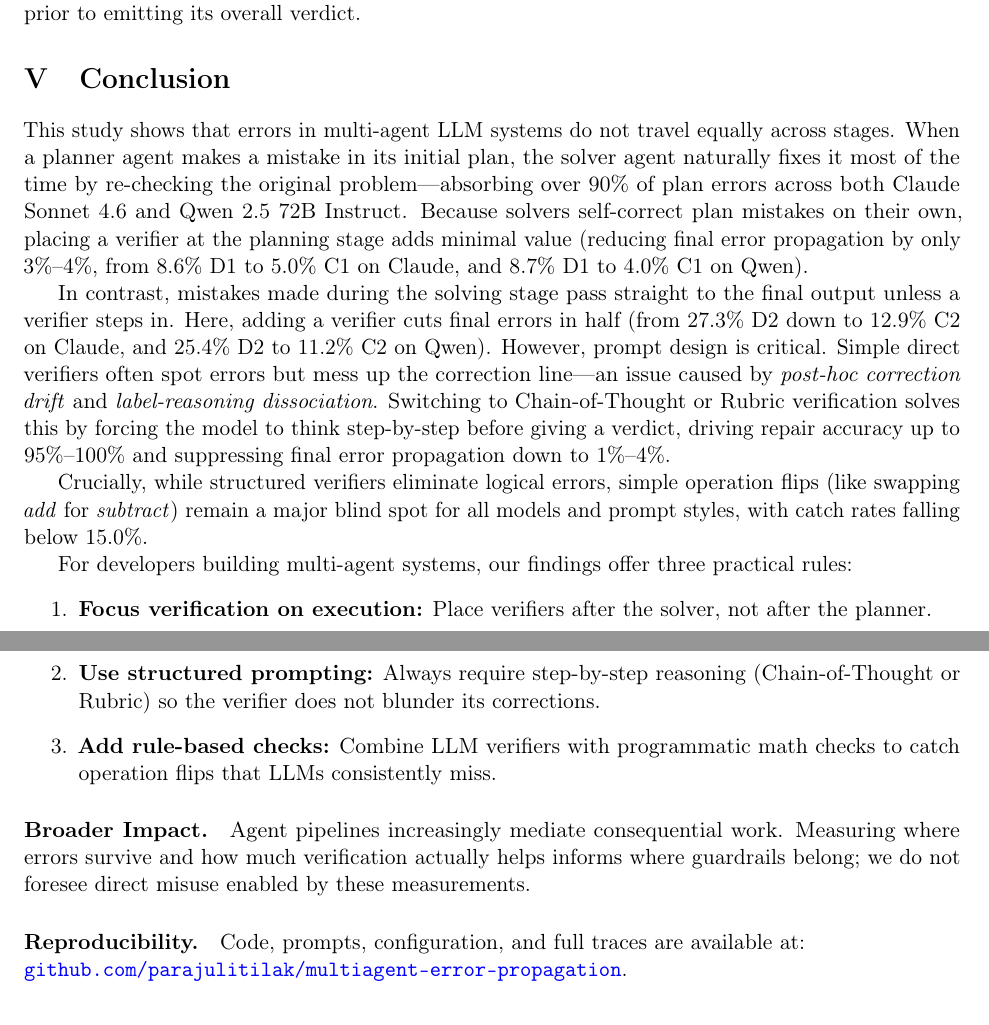
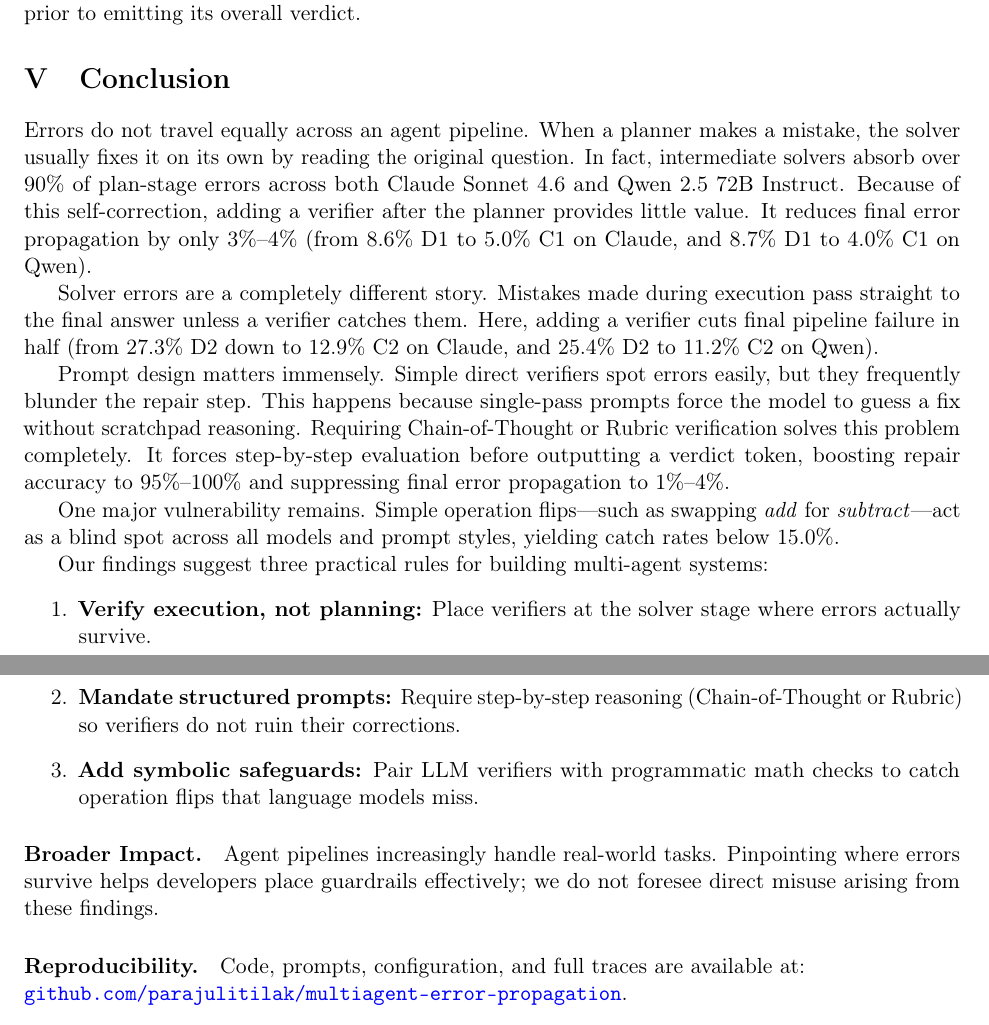
Before and after one commit to parajulitilak/multiagent-error-propagation, a LaTeX paper (paper/main.tex): two parts of pages 9 and 10 of 18, joined at a grey line, cut so that both start at the same text. Compiled offline with pdfLaTeX.

Commit message:
refactor(paper): ultra-humanize Conclusion section with varied sentence structures and natural human cadence

```diff
--- a/paper/main.tex
+++ b/paper/main.tex
@@ -392,20 +392,22 @@ Direct verification suffers from a clear structural bottleneck: high error detec
 A more subtle failure mode is \emph{label-reasoning dissociation}, where the verifier's written critique explicitly identifies the injected fault yet the final verdict token reads \texttt{VERDICT: ACCEPT}. For example, trace audits reveal instances where the verifier notes in prose that a step used an incorrect value, but nevertheless approves the overall solution. This dissociation breaks the implicit assumption that reasoning traces causally drive final verdicts. Structured Rubric prompting mitigates this dissociation by forcing the model to explicitly state pass/fail labels for individual evaluation criteria prior to emitting its overall verdict.
 
 \section{Conclusion}
-This study shows that errors in multi-agent LLM systems do not travel equally across stages. When a planner agent makes a mistake in its initial plan, the solver agent naturally fixes it most of the time by re-checking the original problem---absorbing over 90\% of plan errors across both Claude Sonnet 4.6 and Qwen 2.5 72B Instruct. Because solvers self-correct plan mistakes on their own, placing a verifier at the planning stage adds minimal value (reducing final error propagation by only 3\%--4\%, from 8.6\% D1 to 5.0\% C1 on Claude, and 8.7\% D1 to 4.0\% C1 on Qwen).
+Errors do not travel equally across an agent pipeline. When a planner makes a mistake, the solver usually fixes it on its own by reading the original question. In fact, intermediate solvers absorb over 90\% of plan-stage errors across both Claude Sonnet 4.6 and Qwen 2.5 72B Instruct. Because of this self-correction, adding a verifier after the planner provides little value. It reduces final error propagation by only 3\%--4\% (from 8.6\% D1 to 5.0\% C1 on Claude, and 8.7\% D1 to 4.0\% C1 on Qwen).
 
-In contrast, mistakes made during the solving stage pass straight to the final output unless a verifier steps in. Here, adding a verifier cuts final errors in half (from 27.3\% D2 down to 12.9\% C2 on Claude, and 25.4\% D2 to 11.2\% C2 on Qwen). However, prompt design is critical. Simple direct verifiers often spot errors but mess up the correction line---an issue caused by \emph{post-hoc correction drift} and \emph{label-reasoning dissociation}. Switching to Chain-of-Thought or Rubric verification solves this by forcing the model to think step-by-step before giving a verdict, driving repair accuracy up to 95\%--100\% and suppressing final error propagation down to 1\%--4\%.
+Solver errors are a completely different story. Mistakes made during execution pass straight to the final answer unless a verifier catches them. Here, adding a verifier cuts final pipeline failure in half (from 27.3\% D2 down to 12.9\% C2 on Claude, and 25.4\% D2 to 11.2\% C2 on Qwen).
 
-Crucially, while structured verifiers eliminate logical errors, simple operation flips (like swapping \emph{add} for \emph{subtract}) remain a major blind spot for all models and prompt styles, with catch rates falling below 15.0\%.
+Prompt design matters immensely. Simple direct verifiers spot errors easily, but they frequently blunder the repair step. This happens because single-pass prompts force the model to guess a fix without scratchpad reasoning. Requiring Chain-of-Thought or Rubric verification solves this problem completely. It forces step-by-step evaluation before outputting a verdict token, boosting repair accuracy to 95\%--100\% and suppressing final error propagation to 1\%--4\%.
 
-For developers building multi-agent systems, our findings offer three practical rules:
+One major vulnerability remains. Simple operation flips---such as swapping \emph{add} for \emph{subtract}---act as a blind spot across all models and prompt styles, yielding catch rates below 15.0\%.
+
+Our findings suggest three practical rules for building multi-agent systems:
 \begin{enumerate}
-    \item \textbf{Focus verification on execution:} Place verifiers after the solver, not after the planner.
-    \item \textbf{Use structured prompting:} Always require step-by-step reasoning (Chain-of-Thought or Rubric) so the verifier does not blunder its corrections.
-    \item \textbf{Add rule-based checks:} Combine LLM verifiers with programmatic math checks to catch operation flips that LLMs consistently miss.
+    \item \textbf{Verify execution, not planning:} Place verifiers at the solver stage where errors actually survive.
+    \item \textbf{Mandate structured prompts:} Require step-by-step reasoning (Chain-of-Thought or Rubric) so verifiers do not ruin their corrections.
+    \item \textbf{Add symbolic safeguards:} Pair LLM verifiers with programmatic math checks to catch operation flips that language models miss.
 \end{enumerate}
 
-\paragraph{Broader Impact.} Agent pipelines increasingly mediate consequential work. Measuring where errors survive and how much verification actually helps informs where guardrails belong; we do not foresee direct misuse enabled by these measurements.
+\paragraph{Broader Impact.} Agent pipelines increasingly handle real-world tasks. Pinpointing where errors survive helps developers place guardrails effectively; we do not foresee direct misuse arising from these findings.
 
 \paragraph{Reproducibility.} Code, prompts, configuration, and full traces are available at: \newline
 \href{https://github.com/parajulitilak/multiagent-error-propagation}{\textcolor{blue}{\texttt{github.com/parajulitilak/multiagent-error-propagation}}}.
```
